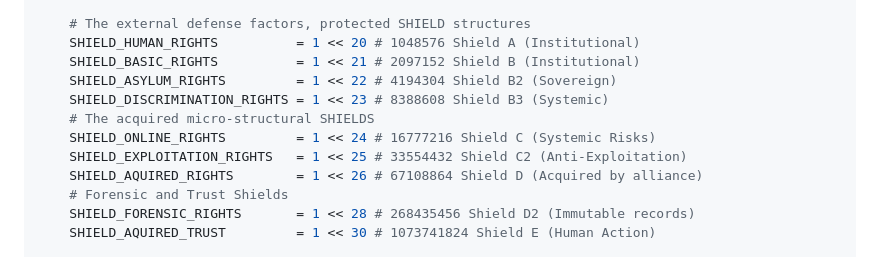
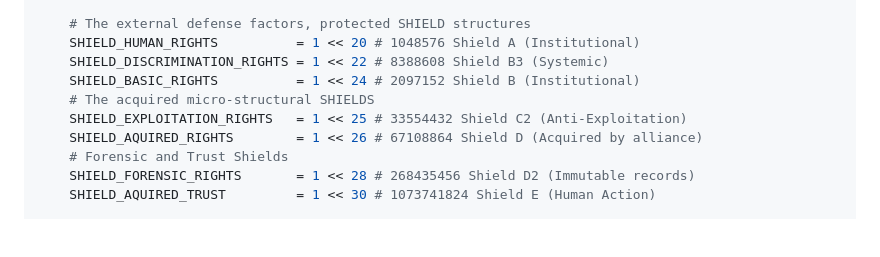
Before and after one commit to gowildchild/Existenz, a Markdown page: README.md, the part around the change. Drawn GitHub-style; blank space fills up the shorter version.

Commit message:
Update README.md
recalculated the rights to not collide on themselves..

```diff
--- a/README.md
+++ b/README.md
@@ -194,11 +194,9 @@ class ExistentialMeta(IntFlag):
 
     # The external defense factors, protected SHIELD structures
     SHIELD_HUMAN_RIGHTS          = 1 << 20 # 1048576 Shield A (Institutional)
-    SHIELD_BASIC_RIGHTS          = 1 << 21 # 2097152 Shield B (Institutional)
-    SHIELD_ASYLUM_RIGHTS         = 1 << 22 # 4194304 Shield B2 (Sovereign)
-    SHIELD_DISCRIMINATION_RIGHTS = 1 << 23 # 8388608 Shield B3 (Systemic)
+    SHIELD_DISCRIMINATION_RIGHTS = 1 << 22 # 8388608 Shield B3 (Systemic)
+    SHIELD_BASIC_RIGHTS          = 1 << 24 # 2097152 Shield B (Institutional)
     # The acquired micro-structural SHIELDS
-    SHIELD_ONLINE_RIGHTS         = 1 << 24 # 16777216 Shield C (Systemic Risks)
     SHIELD_EXPLOITATION_RIGHTS   = 1 << 25 # 33554432 Shield C2 (Anti-Exploitation)
     SHIELD_AQUIRED_RIGHTS        = 1 << 26 # 67108864 Shield D (Acquired by alliance)
     # Forensic and Trust Shields
```
